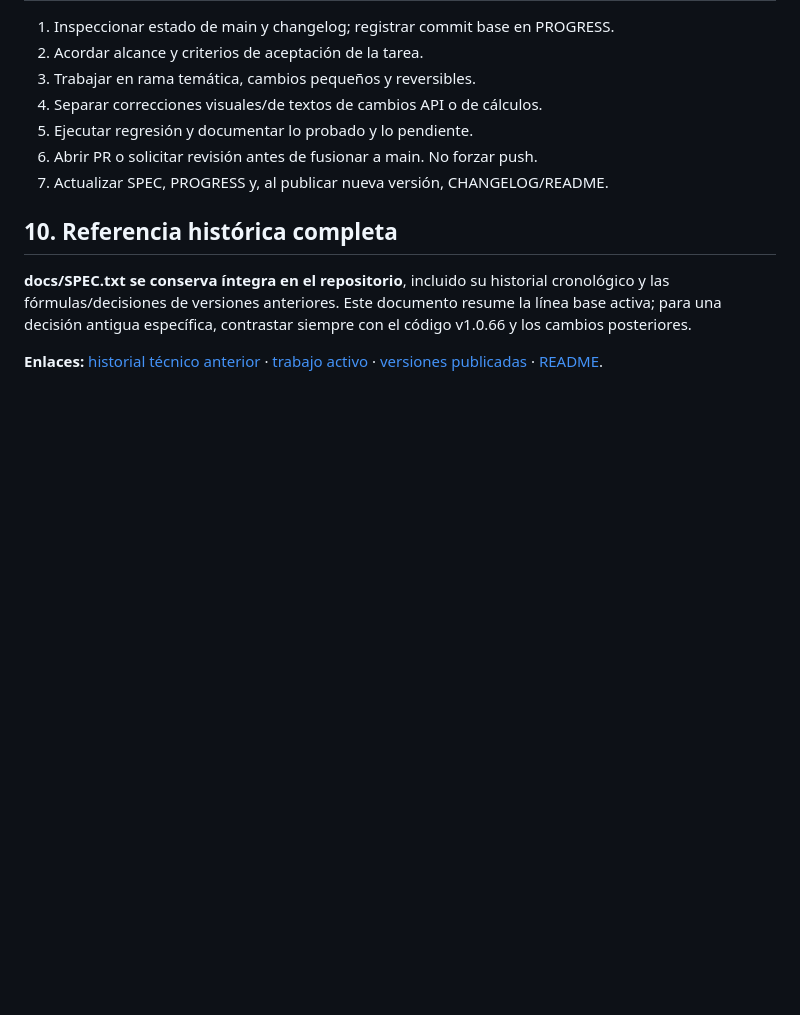
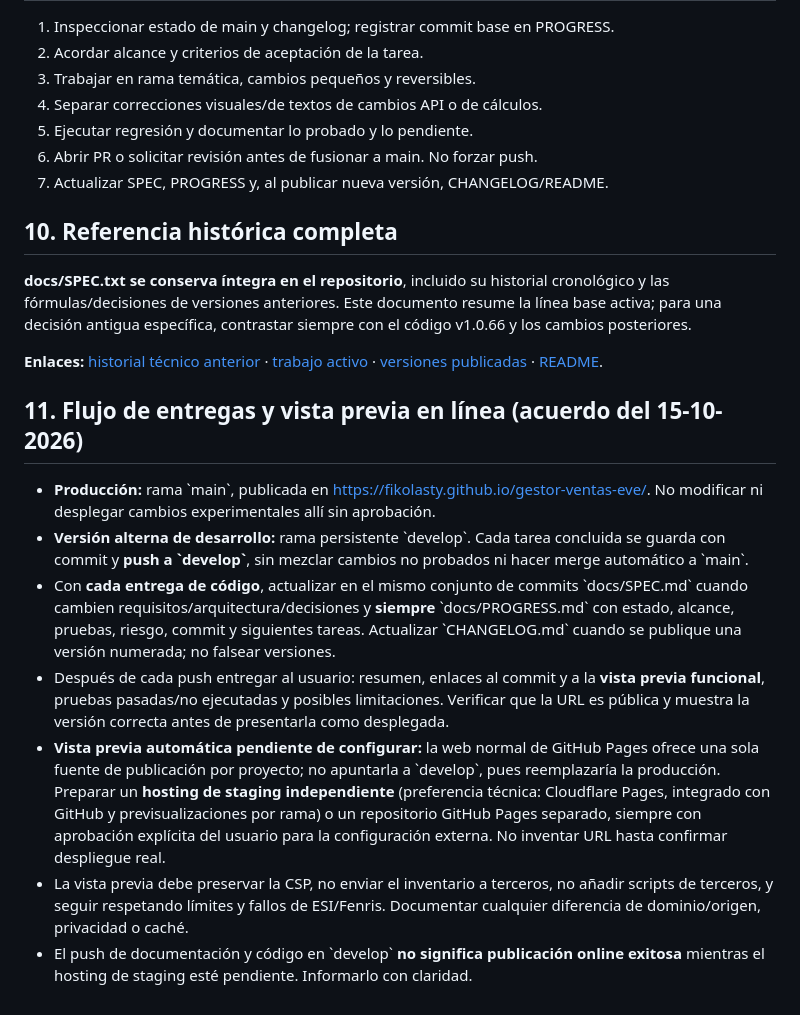
Before and after one commit to Fikolasty/gestor-ventas-eve, a Markdown page: docs/SPEC.md, the part around the change. Rendered like a GitHub page; blank space fills up the shorter version.

Commit message:
docs: especificar push por tarea y hosting staging independiente

```diff
--- a/docs/SPEC.md
+++ b/docs/SPEC.md
@@ -134,3 +134,13 @@ La prueba del código o navegación real **no se da por hecha** solo por escribi
 **docs/SPEC.txt se conserva íntegra en el repositorio**, incluido su historial cronológico y las fórmulas/decisiones de versiones anteriores. Este documento resume la línea base activa; para una decisión antigua específica, contrastar siempre con el código v1.0.66 y los cambios posteriores.
 
 **Enlaces:** [historial técnico anterior](SPEC.txt) · [trabajo activo](PROGRESS.md) · [versiones publicadas](../CHANGELOG.md) · [README](../README.md).
+
+## 11. Flujo de entregas y vista previa en línea (acuerdo del 15-10-2026)
+
+- **Producción:** rama \`main\`, publicada en https://fikolasty.github.io/gestor-ventas-eve/. No modificar ni desplegar cambios experimentales allí sin aprobación.
+- **Versión alterna de desarrollo:** rama persistente \`develop\`. Cada tarea concluida se guarda con commit y **push a \`develop\`**, sin mezclar cambios no probados ni hacer merge automático a \`main\`.
+- Con **cada entrega de código**, actualizar en el mismo conjunto de commits \`docs/SPEC.md\` cuando cambien requisitos/arquitectura/decisiones y **siempre** \`docs/PROGRESS.md\` con estado, alcance, pruebas, riesgo, commit y siguientes tareas. Actualizar \`CHANGELOG.md\` cuando se publique una versión numerada; no falsear versiones.
+- Después de cada push entregar al usuario: resumen, enlaces al commit y a la **vista previa funcional**, pruebas pasadas/no ejecutadas y posibles limitaciones. Verificar que la URL es pública y muestra la versión correcta antes de presentarla como desplegada.
+- **Vista previa automática pendiente de configurar:** la web normal de GitHub Pages ofrece una sola fuente de publicación por proyecto; no apuntarla a \`develop\`, pues reemplazaría la producción. Preparar un **hosting de staging independiente** (preferencia técnica: Cloudflare Pages, integrado con GitHub y previsualizaciones por rama) o un repositorio GitHub Pages separado, siempre con aprobación explícita del usuario para la configuración externa. No inventar URL hasta confirmar despliegue real.
+- La vista previa debe preservar la CSP, no enviar el inventario a terceros, no añadir scripts de terceros, y seguir respetando límites y fallos de ESI/Fenris. Documentar cualquier diferencia de dominio/origen, privacidad o caché.
+- El push de documentación y código en \`develop\` **no significa publicación online exitosa** mientras el hosting de staging esté pendiente. Informarlo con claridad.
```
